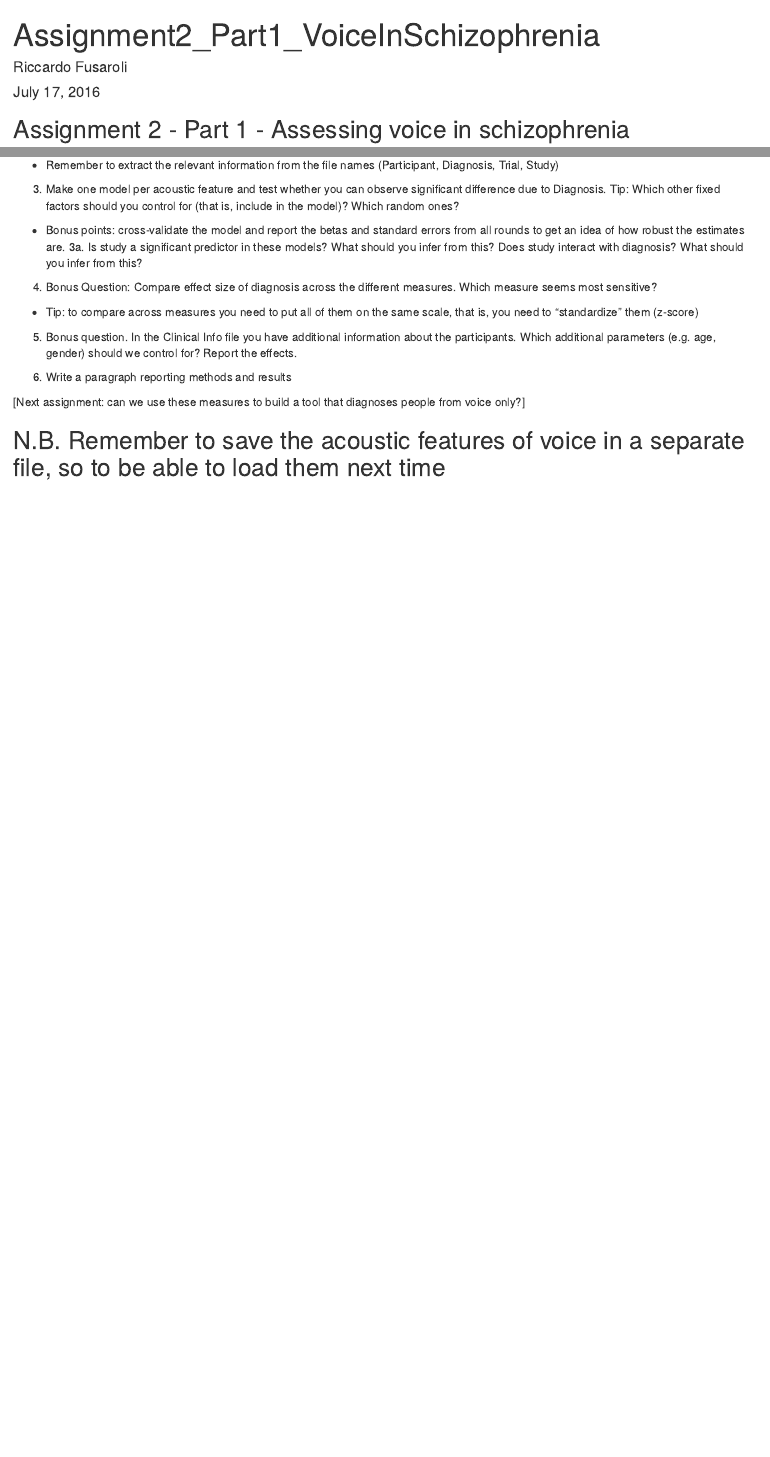
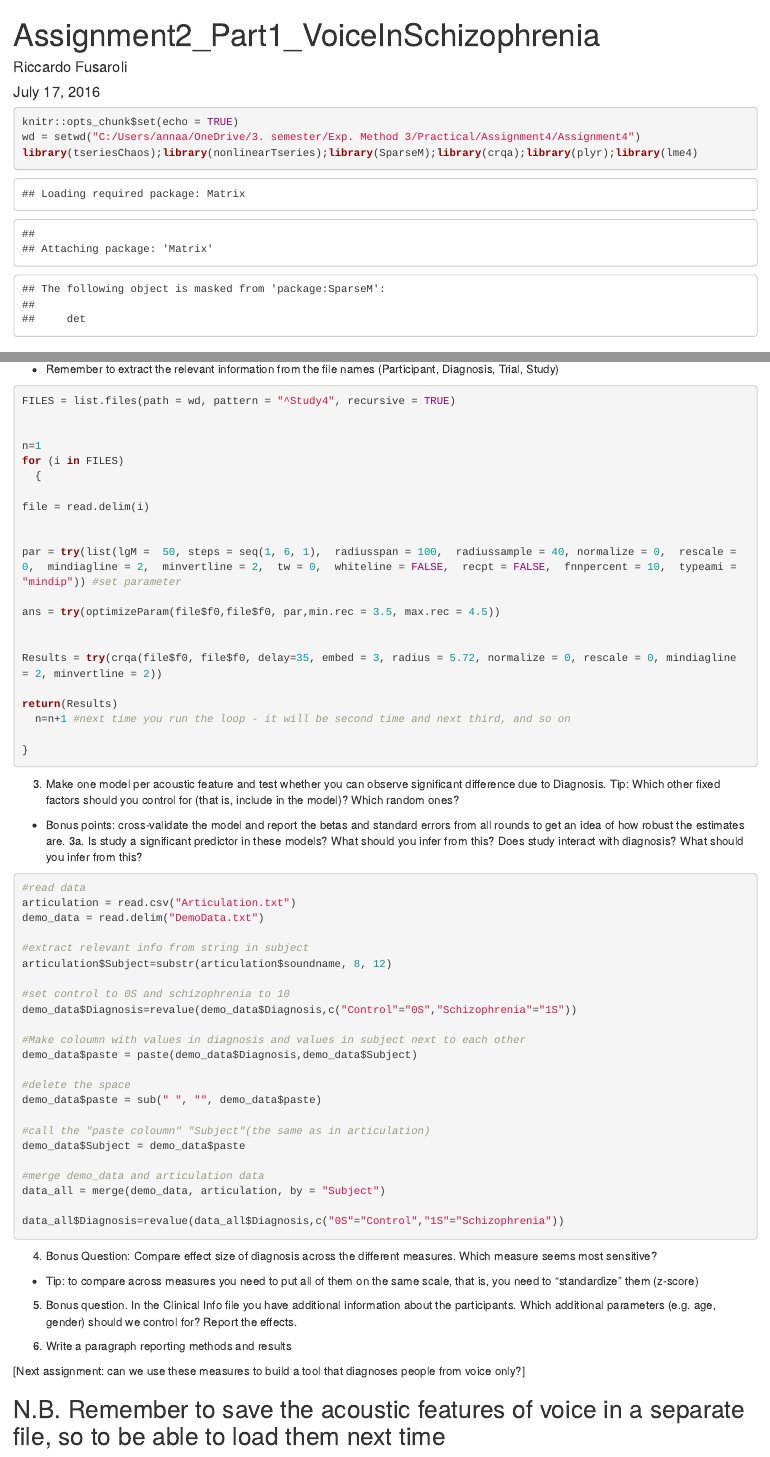
Before and after one commit to annahinrichsen/Assignment3, an R Markdown document (A3_P1_SchizophreniaVoice(1).Rmd): the page in a window 1100 px wide, from its top, and a second part further down, joined at a grey line. Rendered offline with R 4.5, knitr and Pandoc, with nearby package versions; some code elsewhere in the file could not run offline.

Commit message:
Struggeling with loop

````diff
--- a/A3_P1_SchizophreniaVoice(1).Rmd
+++ b/A3_P1_SchizophreniaVoice(1).Rmd
@@ -5,8 +5,11 @@ date: "July 17, 2016"
 output: html_document
 ---
 
-```{r setup, include=FALSE}
+```{r}
 knitr::opts_chunk$set(echo = TRUE)
+wd = setwd("C:/Users/annaa/OneDrive/3. semester/Exp. Method 3/Practical/Assignment4/Assignment4")
+library(tseriesChaos);library(nonlinearTseries);library(SparseM);library(crqa);library(plyr);library(lme4)
+
 ```
 
 ## Assignment 2 - Part 1 - Assessing voice in schizophrenia
@@ -30,10 +65,70 @@ N.B. There are looots of files to be dealt with. Probably too many for your comp
+```{r}
+
+FILES = list.files(path = wd, pattern = "^Study4", recursive = TRUE)
+
+
+n=1
+for (i in FILES)
+  {
+
+file = read.delim(i)
+
+
+par = try(list(lgM =  50, steps = seq(1, 6, 1),  radiusspan = 100,  radiussample = 40, normalize = 0,  rescale = 0,  mindiagline = 2,  minvertline = 2,  tw = 0,  whiteline = FALSE,  recpt = FALSE,  fnnpercent = 10,  typeami = "mindip")) #set parameter
+
+ans = try(optimizeParam(file$f0,file$f0, par,min.rec = 3.5, max.rec = 4.5))
+
+
+Results = try(crqa(file$f0, file$f0, delay=35, embed = 3, radius = 5.72, normalize = 0, rescale = 0, mindiagline = 2, minvertline = 2))
+
+return(Results)
+  n=n+1 #next time you run the loop - it will be second time and next third, and so on
+
+}
+
+
+
+
+
+```
 
 3. Make one model per acoustic feature and test whether you can observe significant difference due to Diagnosis. Tip: Which other fixed factors should you control for (that is, include in the model)? Which random ones?
 - Bonus points: cross-validate the model and report the betas and standard errors from all rounds to get an idea of how robust the estimates are.
 3a. Is study a significant predictor in these models? What should you infer from this? Does study interact with diagnosis? What should you infer from this?
 
+```{r}
+#read data
+articulation = read.csv("Articulation.txt")
+demo_data = read.delim("DemoData.txt")
+
+#extract relevant info from string in subject
+articulation$Subject=substr(articulation$soundname, 8, 12)
+
+#set control to 0S and schizophrenia to 10
+demo_data$Diagnosis=revalue(demo_data$Diagnosis,c("Control"="0S","Schizophrenia"="1S"))
+
+#Make coloumn with values in diagnosis and values in subject next to each other
+demo_data$paste = paste(demo_data$Diagnosis,demo_data$Subject)
+
+#delete the space
+demo_data$paste = sub(" ", "", demo_data$paste)
+
+#call the "paste coloumn" "Subject"(the same as in articulation)
+demo_data$Subject = demo_data$paste
+
+#merge demo_data and articulation data
+data_all = merge(demo_data, articulation, by = "Subject")
+
+data_all$Diagnosis=revalue(data_all$Diagnosis,c("0S"="Control","1S"="Schizophrenia"))
+
+```
 4. Bonus Question: Compare effect size of diagnosis across the different measures. Which measure seems most sensitive?
 - Tip: to compare across measures you need to put all of them on the same scale, that is, you need to "standardize" them (z-score)
+
+```{r}
+
+
+```
 
 5. Bonus question. In the Clinical Info file you have additional information about the participants. Which additional parameters (e.g. age, gender) should we control for? Report the effects.
 
````
Also changed, not shown: A3_P1_SchizophreniaVoice(1).Rmd (32 more changed lines).
